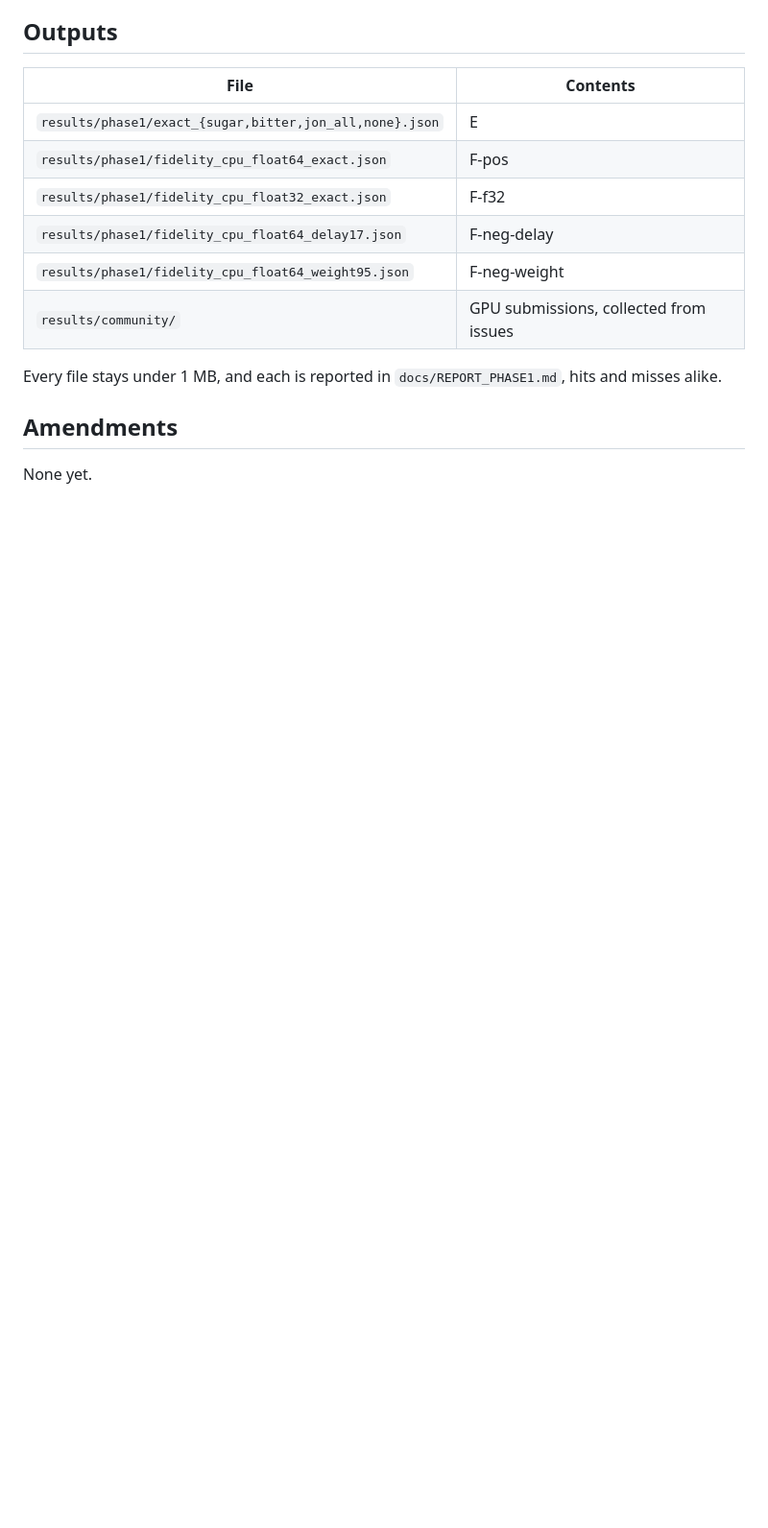
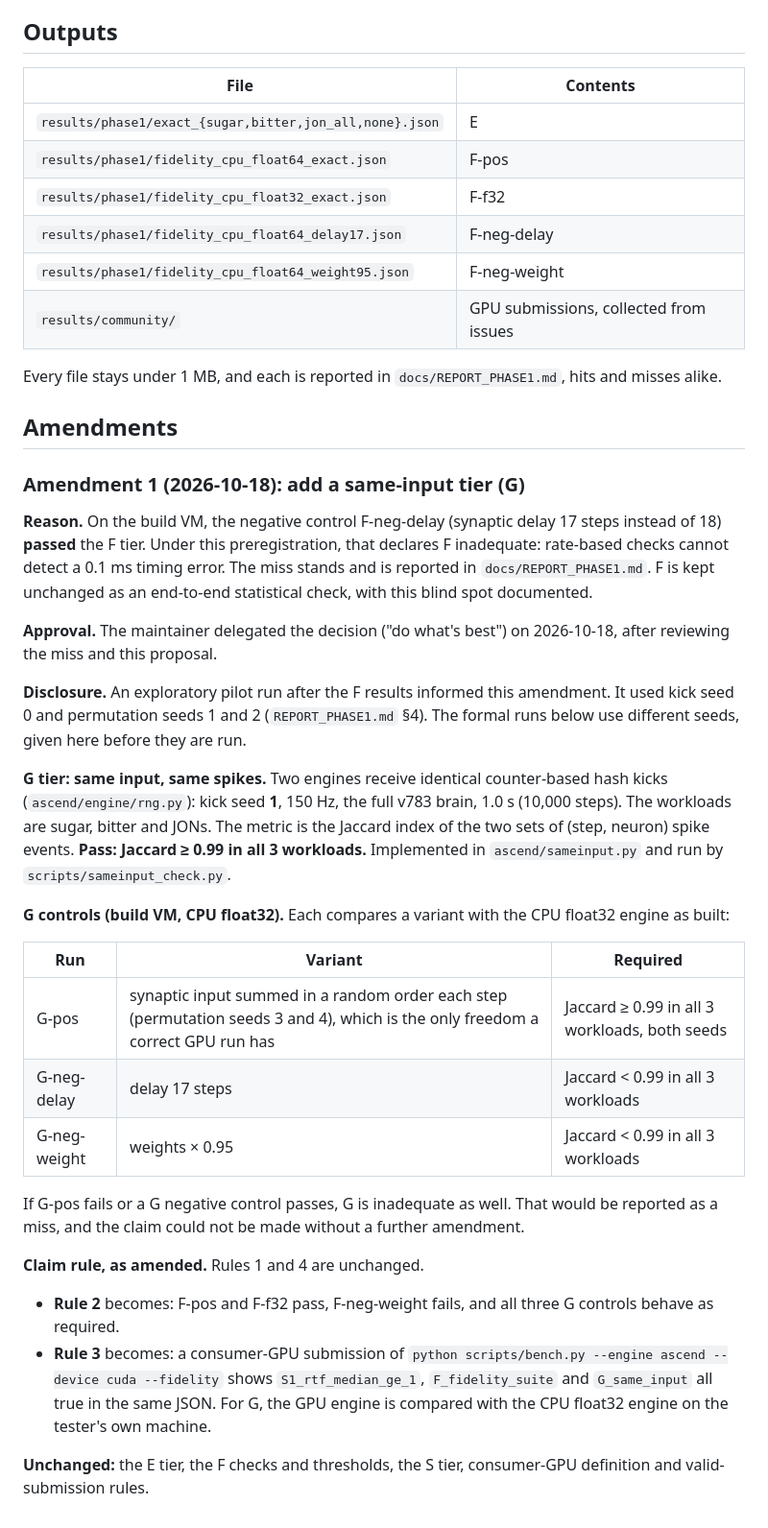
Before and after one commit to euroized/ascend, a Markdown page: docs/PREREG_PHASE1.md, the part around the change. Shown at 96% size. GitHub-like rendering; blank space fills up the shorter version.

Commit message:
PREREG_PHASE1: Amendment 1, add same-input tier G
The F-neg-delay control passed, declaring the rate-based F tier
inadequate. This dated amendment adds a same-input tier (GPU float32 vs
CPU float32, identical kicks, Jaccard >= 0.99) with preregistered
positive and negative controls and fresh seeds, and updates the claim
rule. The original text is unchanged; the miss stands. Registered before
any formal G run. Maintainer delegated the decision.

Co-Authored-By: Claude Opus 5.5 <noreply@anthropic.com>
Claude-Session: https://claude.ai/code/session_0193JvfAiTBzHANBiNNH2qqT

```diff
--- a/docs/PREREG_PHASE1.md
+++ b/docs/PREREG_PHASE1.md
@@ -121,4 +121,29 @@ Every file stays under 1 MB, and each is reported in `docs/REPORT_PHASE1.md`, hi
 
 ## Amendments
 
-None yet.
+### Amendment 1 (2026-10-18): add a same-input tier (G)
+
+**Reason.** On the build VM, the negative control F-neg-delay (synaptic delay 17 steps instead of 18) **passed** the F tier. Under this preregistration, that declares F inadequate: rate-based checks cannot detect a 0.1 ms timing error. The miss stands and is reported in `docs/REPORT_PHASE1.md`. F is kept unchanged as an end-to-end statistical check, with this blind spot documented.
+
+**Approval.** The maintainer delegated the decision ("do what's best") on 2026-10-18, after reviewing the miss and this proposal.
+
+**Disclosure.** An exploratory pilot run after the F results informed this amendment. It used kick seed 0 and permutation seeds 1 and 2 (`REPORT_PHASE1.md` §4). The formal runs below use different seeds, given here before they are run.
+
+**G tier: same input, same spikes.** Two engines receive identical counter-based hash kicks (`ascend/engine/rng.py`): kick seed **1**, 150 Hz, the full v783 brain, 1.0 s (10,000 steps). The workloads are sugar, bitter and JONs. The metric is the Jaccard index of the two sets of (step, neuron) spike events. **Pass: Jaccard ≥ 0.99 in all 3 workloads.** Implemented in `ascend/sameinput.py` and run by `scripts/sameinput_check.py`.
+
+**G controls (build VM, CPU float32).** Each compares a variant with the CPU float32 engine as built:
+
+| Run | Variant | Required |
+|---|---|---|
+| G-pos | synaptic input summed in a random order each step (permutation seeds 3 and 4), which is the only freedom a correct GPU run has | Jaccard ≥ 0.99 in all 3 workloads, both seeds |
+| G-neg-delay | delay 17 steps | Jaccard < 0.99 in all 3 workloads |
+| G-neg-weight | weights × 0.95 | Jaccard < 0.99 in all 3 workloads |
+
+If G-pos fails or a G negative control passes, G is inadequate as well. That would be reported as a miss, and the claim could not be made without a further amendment.
+
+**Claim rule, as amended.** Rules 1 and 4 are unchanged.
+
+- **Rule 2** becomes: F-pos and F-f32 pass, F-neg-weight fails, and all three G controls behave as required.
+- **Rule 3** becomes: a consumer-GPU submission of `python scripts/bench.py --engine ascend --device cuda --fidelity` shows `S1_rtf_median_ge_1`, `F_fidelity_suite` and `G_same_input` all true in the same JSON. For G, the GPU engine is compared with the CPU float32 engine on the tester's own machine.
+
+**Unchanged:** the E tier, the F checks and thresholds, the S tier, consumer-GPU definition and valid-submission rules.
```
